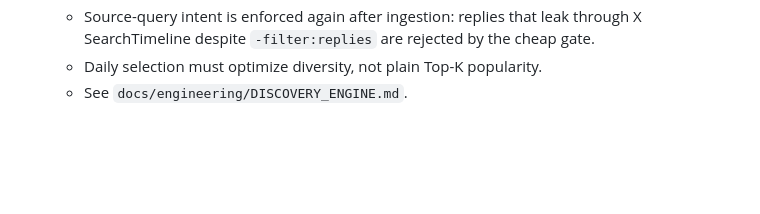
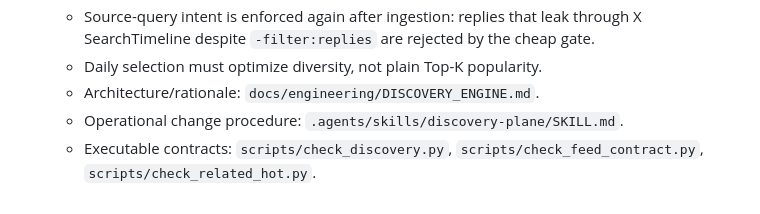
Before and after one commit to epodak/Xcollect, a Markdown page: AGENTS.md, the part around the change. Drawn GitHub-style; blank space fills up the shorter version.

Commit message:
docs(agents): link Discovery invariant to skill and executable contracts

```diff
--- a/AGENTS.md
+++ b/AGENTS.md
@@ -68,4 +68,6 @@
      - “不想看这类” = semantic preference feedback; lower similar topic/author recommendations.
    - Source-query intent is enforced again after ingestion: replies that leak through X SearchTimeline despite `-filter:replies` are rejected by the cheap gate.
    - Daily selection must optimize diversity, not plain Top-K popularity.
-   - See `docs/engineering/DISCOVERY_ENGINE.md`.
+   - Architecture/rationale: `docs/engineering/DISCOVERY_ENGINE.md`.
+   - Operational change procedure: `.agents/skills/discovery-plane/SKILL.md`.
+   - Executable contracts: `scripts/check_discovery.py`, `scripts/check_feed_contract.py`, `scripts/check_related_hot.py`.
```
